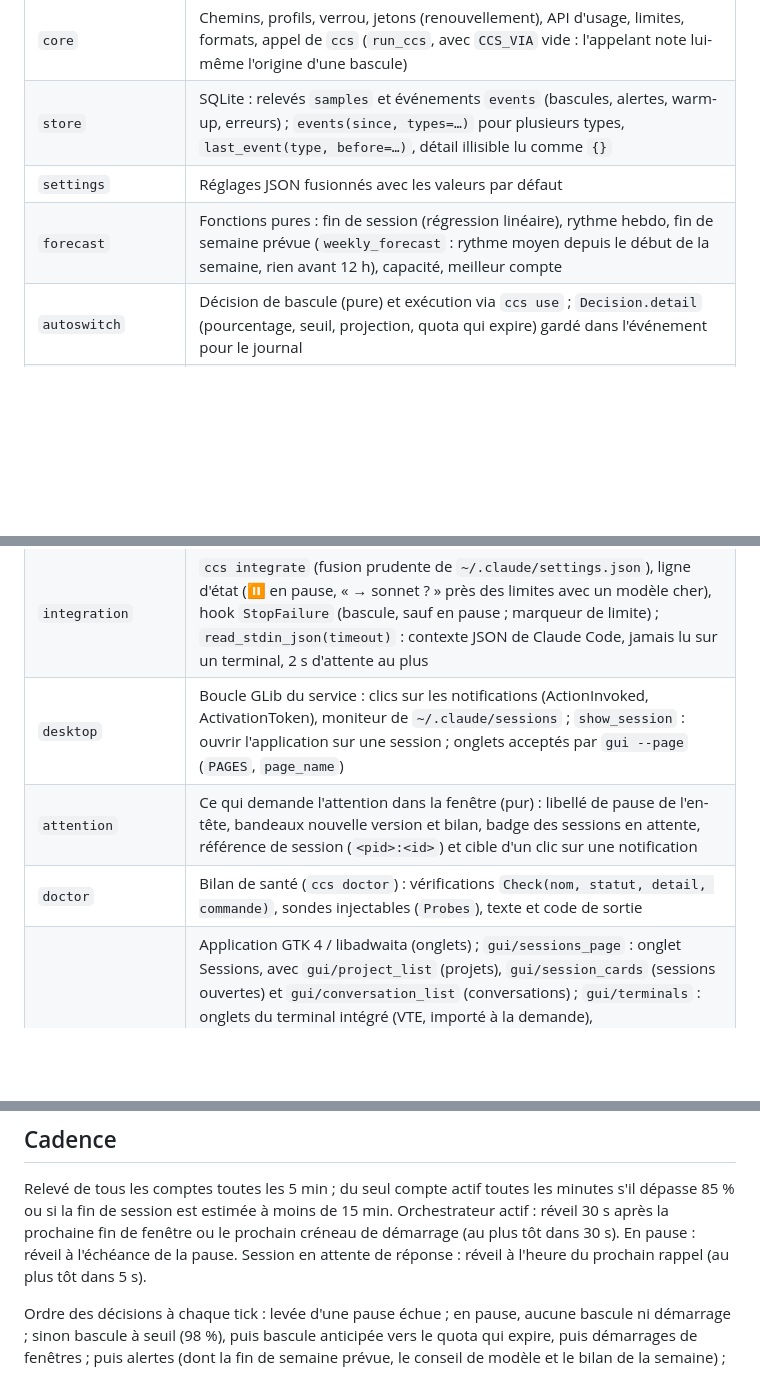
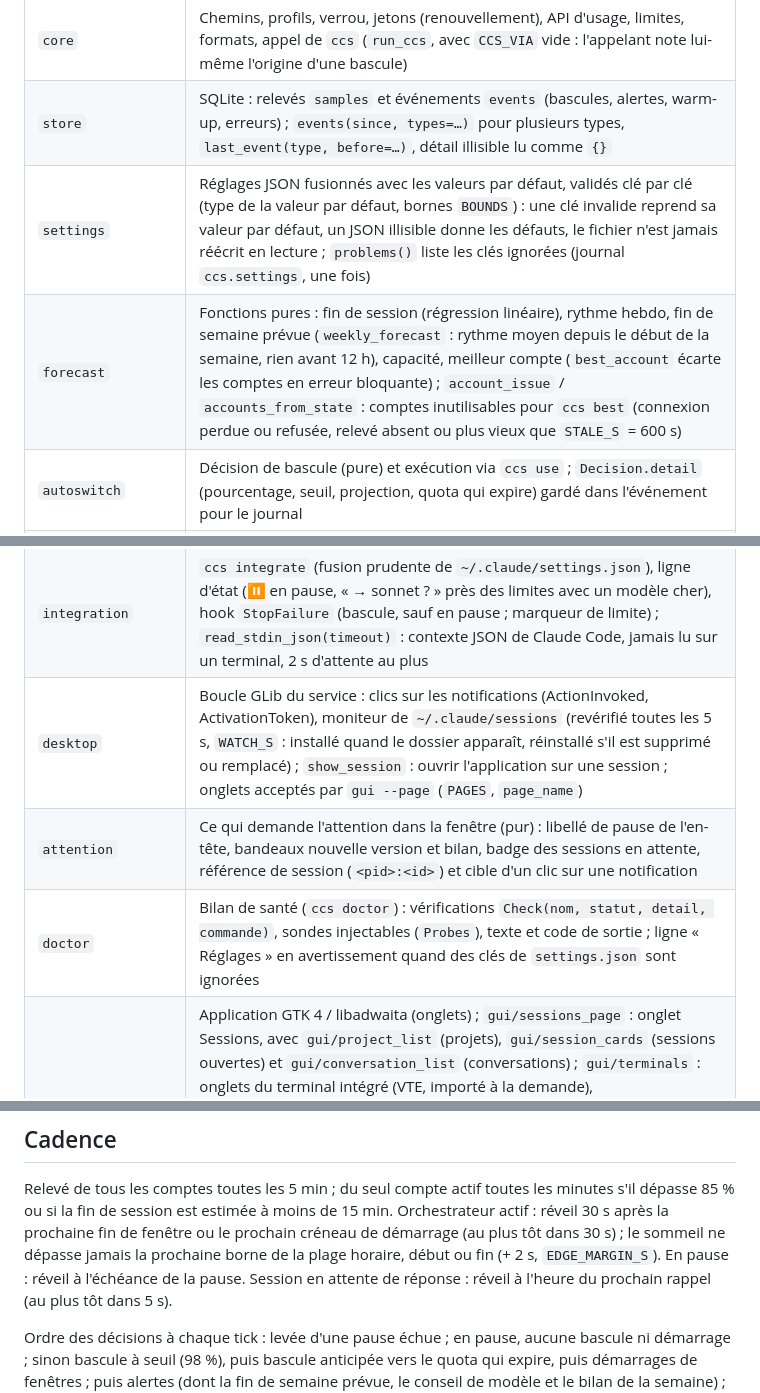
Before and after one commit to mawena/CCS, a Markdown page: docs/architecture.md, 3 parts joined by grey strips. Rendered like a GitHub page; blank space fills up the shorter version.

```diff
--- a/docs/architecture.md
+++ b/docs/architecture.md
@@ -29,8 +29,8 @@ raccourcis clavier.
 |---|---|
 | `core` | Chemins, profils, verrou, jetons (renouvellement), API d'usage, limites, formats, appel de `ccs` (`run_ccs`, avec `CCS_VIA` vide : l'appelant note lui-même l'origine d'une bascule) |
 | `store` | SQLite : relevés `samples` et événements `events` (bascules, alertes, warm-up, erreurs) ; `events(since, types=…)` pour plusieurs types, `last_event(type, before=…)`, détail illisible lu comme `{}` |
-| `settings` | Réglages JSON fusionnés avec les valeurs par défaut |
-| `forecast` | Fonctions pures : fin de session (régression linéaire), rythme hebdo, fin de semaine prévue (`weekly_forecast` : rythme moyen depuis le début de la semaine, rien avant 12 h), capacité, meilleur compte |
+| `settings` | Réglages JSON fusionnés avec les valeurs par défaut, validés clé par clé (type de la valeur par défaut, bornes `BOUNDS`) : une clé invalide reprend sa valeur par défaut, un JSON illisible donne les défauts, le fichier n'est jamais réécrit en lecture ; `problems()` liste les clés ignorées (journal `ccs.settings`, une fois) |
+| `forecast` | Fonctions pures : fin de session (régression linéaire), rythme hebdo, fin de semaine prévue (`weekly_forecast` : rythme moyen depuis le début de la semaine, rien avant 12 h), capacité, meilleur compte (`best_account` écarte les comptes en erreur bloquante) ; `account_issue` / `accounts_from_state` : comptes inutilisables pour `ccs best` (connexion perdue ou refusée, relevé absent ou plus vieux que `STALE_S` = 600 s) |
 | `autoswitch` | Décision de bascule (pure) et exécution via `ccs use` ; `Decision.detail` (pourcentage, seuil, projection, quota qui expire) gardé dans l'événement pour le journal |
 | `alerts` / `notify` | Quoi notifier (pur, anti-doublon par fenêtre ; fin de semaine prévue une fois par semaine, prioritaire sur l'avance hebdomadaire ; conseil de modèle et bilan de la semaine, qui ne font jamais échouer un relevé ; `Alert.default` : action d'un clic sur la notification) / envoi D-Bus (`actions_for`, `send(…, transient=)` ; `message(titre, texte)` : notification passagère de `claude-accounts notify`) |
 | `switch_log` | Journal des bascules : entrées lisibles d'après les événements (`build`, pur), groupes par jour, texte de `ccs journal` ; note d'origine d'une bascule manuelle (`note_origin`, `take_origin`), échec d'une bascule lancée par l'application (`record_failure`) |
@@ -55,9 +55,9 @@ raccourcis clavier.
 | `terminal_store` | `terminals.json` : interrupteurs de la page Terminaux, onglets à rouvrir (écriture atomique, fichier illisible ignoré) |
 | `limit_events` | Marqueurs « limite atteinte » par conversation (`limits/<session_id>.json`) : écrits par le hook, lus puis consommés par le terminal intégré |
 | `integration` | `ccs integrate` (fusion prudente de `~/.claude/settings.json`), ligne d'état (⏸ en pause, « → sonnet ? » près des limites avec un modèle cher), hook `StopFailure` (bascule, sauf en pause ; marqueur de limite) ; `read_stdin_json(timeout)` : contexte JSON de Claude Code, jamais lu sur un terminal, 2 s d'attente au plus |
-| `desktop` | Boucle GLib du service : clics sur les notifications (ActionInvoked, ActivationToken), moniteur de `~/.claude/sessions` ; `show_session` : ouvrir l'application sur une session ; onglets acceptés par `gui --page` (`PAGES`, `page_name`) |
+| `desktop` | Boucle GLib du service : clics sur les notifications (ActionInvoked, ActivationToken), moniteur de `~/.claude/sessions` (revérifié toutes les 5 s, `WATCH_S` : installé quand le dossier apparaît, réinstallé s'il est supprimé ou remplacé) ; `show_session` : ouvrir l'application sur une session ; onglets acceptés par `gui --page` (`PAGES`, `page_name`) |
 | `attention` | Ce qui demande l'attention dans la fenêtre (pur) : libellé de pause de l'en-tête, bandeaux nouvelle version et bilan, badge des sessions en attente, référence de session (`<pid>:<id>`) et cible d'un clic sur une notification |
-| `doctor` | Bilan de santé (`ccs doctor`) : vérifications `Check(nom, statut, detail, commande)`, sondes injectables (`Probes`), texte et code de sortie |
+| `doctor` | Bilan de santé (`ccs doctor`) : vérifications `Check(nom, statut, detail, commande)`, sondes injectables (`Probes`), texte et code de sortie ; ligne « Réglages » en avertissement quand des clés de `settings.json` sont ignorées |
 | `gui/` | Application GTK 4 / libadwaita (onglets) ; `gui/sessions_page` : onglet Sessions, avec `gui/project_list` (projets), `gui/session_cards` (sessions ouvertes) et `gui/conversation_list` (conversations) ; `gui/terminals` : onglets du terminal intégré (VTE, importé à la demande), `gui/terminal_split` : deux onglets côte à côte ; dialogues `gui/doctor_dialog`, `gui/preview_dialog`, `gui/new_session_dialog` (`Adw.Dialog`, libadwaita ≥ 1.5) ; `gui/history` : courbes et journal des bascules (`Reflow` : légende et en-tête qui se replient, onglet utilisable dès 252 px) ; `gui/project_account_dialog` : bascule proposée avant d'ouvrir, « Compte de ce projet… » ; `gui/advisor_cards` : cartes du bilan et du conseiller (onglet Analyse) ; `gui/shortcuts_group` : groupe « Raccourcis clavier » des Réglages |
 | `tray` | Indicateur AyatanaAppIndicator (GTK 3, processus séparé) : jauge, prévisions, pause, nouvelle version ; `APP_ENTRIES` (« Journal des bascules » → `gui --page historique`, « Bilan de la semaine » → `gui --page analyse`, « Ouvrir Comptes Claude ») ; `switch_to` (bascule notée « icone ») ; se relance seul quand le code installé change |
 | `cli` | Point d'entrée `claude-accounts` (dont `doctor`, `pause`, `preview` / `apercu`, `export`, `formule` / `conseil`, `semaine`, `journal`, `projet`, `raccourcis` / `shortcuts`, `notify`, `best --notifier`, `pause --notifier`, `gui --session`, `--page`, `--new-session`) |
@@ -636,7 +636,9 @@ jamais exigé) :
 Relevé de tous les comptes toutes les 5 min ; du seul compte actif toutes les
 minutes s'il dépasse 85 % ou si la fin de session est estimée à moins de 15 min.
 Orchestrateur actif : réveil 30 s après la prochaine fin de fenêtre ou le
-prochain créneau de démarrage (au plus tôt dans 30 s). En pause : réveil à
+prochain créneau de démarrage (au plus tôt dans 30 s) ; le sommeil ne dépasse
+jamais la prochaine borne de la plage horaire, début ou fin (+ 2 s,
+`EDGE_MARGIN_S`). En pause : réveil à
 l'échéance de la pause. Session en attente de réponse : réveil à l'heure du
 prochain rappel (au plus tôt dans 5 s).
 
```
Also changed, not shown: other parts of docs/architecture.md (+1 -1 lines), CHANGELOG.md (+25 -0 lines), README.md (+4 -1 lines).
